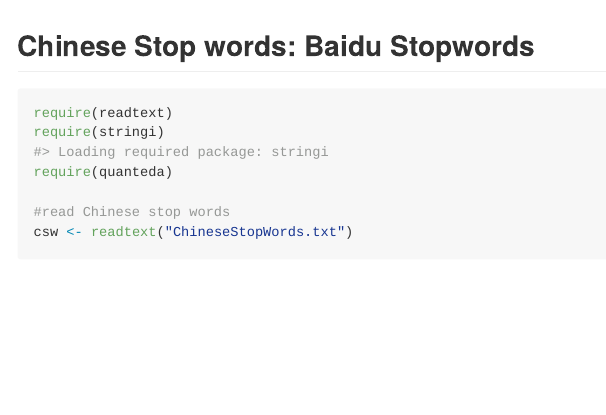
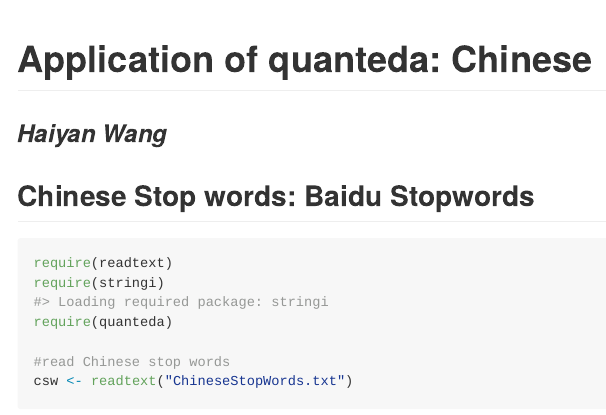
Before and after one commit to ropensci/textworkshop17, an R Markdown document (demos/chineseDemo/README.Rmd): the page in a window 1100 px wide, from its top. Rendered offline with R 4.5, knitr and Pandoc, with nearby package versions; some code elsewhere in the file could not run offline.

Commit message:
Rename Chinese demo as README

````diff
--- a/demos/chineseDemo/ch_example.Rmd
+++ b/demos/chineseDemo/README.Rmd
@@ -1,8 +1,15 @@
 ---
+title: "Application of quanteda: Chinese"
+date: "2017-04-20"
+author: Haiyan Wang
 output:
   md_document:
     variant: markdown_github
 ---
+
+# Application of quanteda: Chinese
+### _Haiyan Wang_
+
 
 ```{r, echo = FALSE}
 knitr::opts_chunk$set(
````
Also changed, not shown: .RData (deleted), demos/README.md (added), demos/chineseDemo/README-unnamed-chunk-3-1.png, demos/chineseDemo/README-unnamed-chunk-5-1.png, demos/chineseDemo/README.md, demos/chineseDemo/ch_example.html (deleted), demos/chineseDemo/README.Rmd (5 more changed lines).
